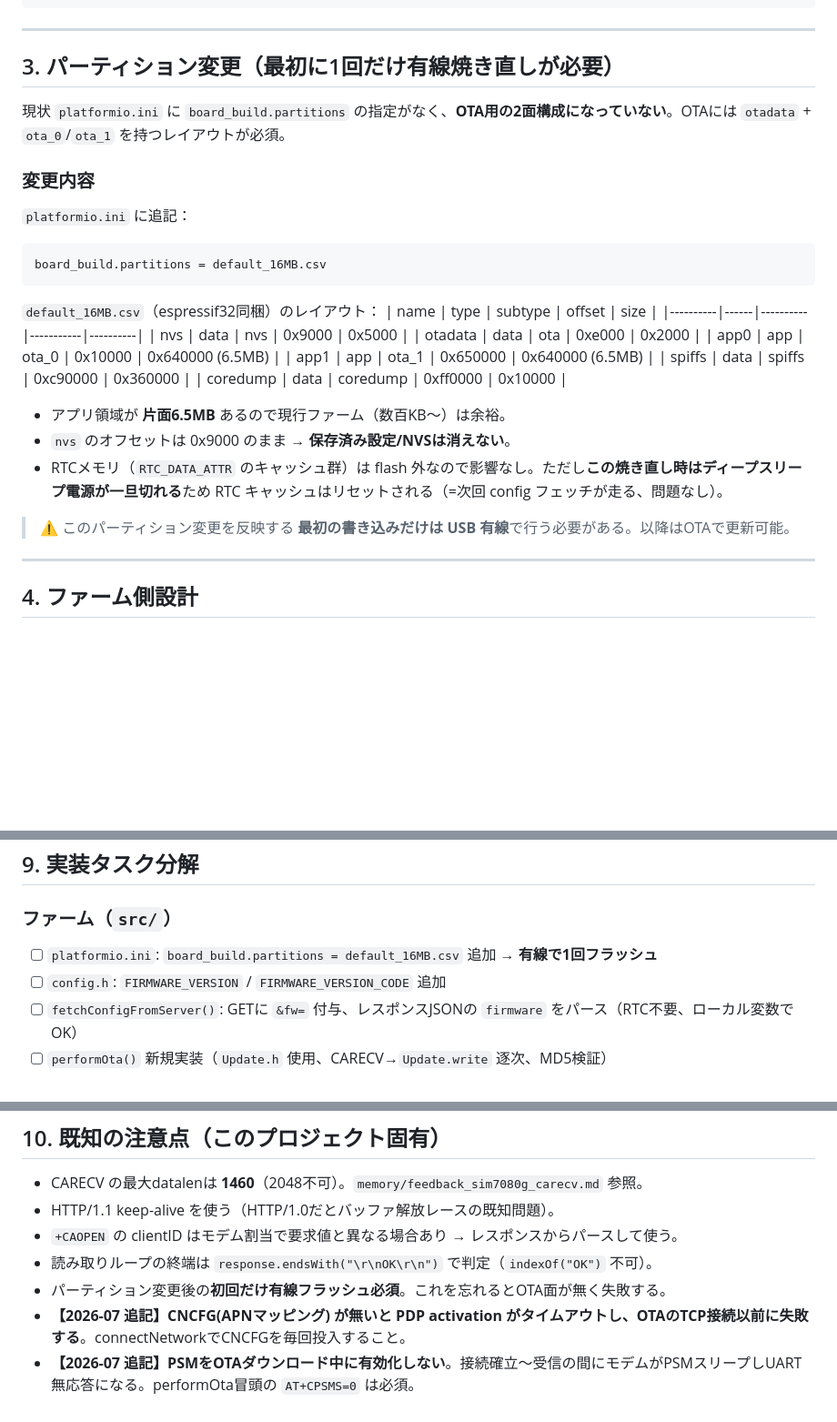
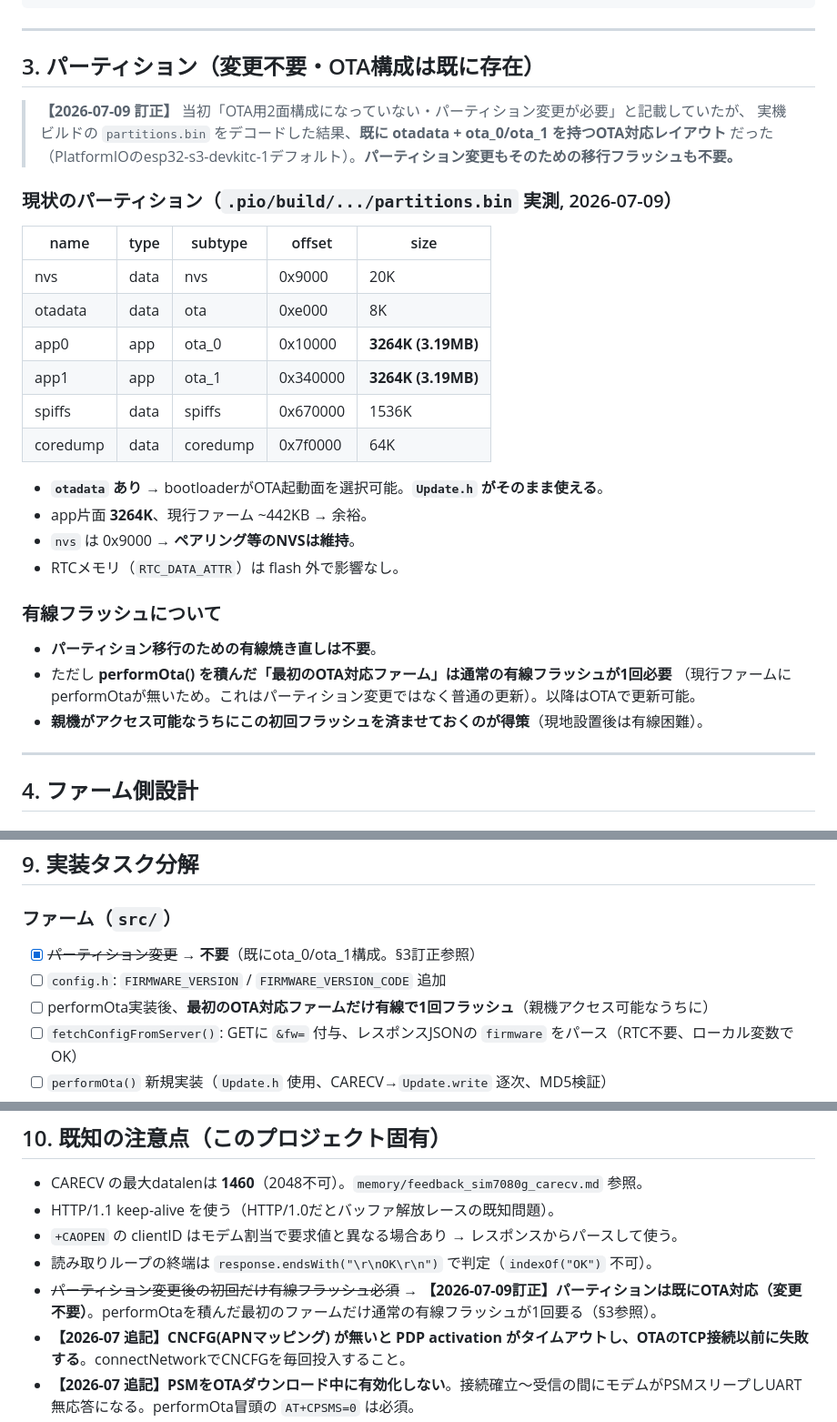
Before and after one commit to yosukeAoki-test/foxsense, a Markdown page: docs/ota-design.md, 3 parts joined by grey strips. Shown at 91% size. Drawn GitHub-style; blank space fills up the shorter version.

Commit message:
docs(ota): パーティションは既にOTA対応と判明→§3を訂正
実機ビルドのpartitions.binをデコードした結果、親機は既にotadata+ota_0/ota_1
(各3264K)を持つOTA対応レイアウトだった(PlatformIOのesp32-s3-devkitc-1デフォルト)。
当初「パーティション変更＋移行フラッシュ必須」としていたが不要。§3/§9/§10を訂正。
performOtaを積んだ最初のファームだけ通常の有線フラッシュが1回必要(移行ではない)。

Co-Authored-By: Claude Opus 4.8 (1M context) <noreply@anthropic.com>

````diff
--- a/docs/ota-design.md
+++ b/docs/ota-design.md
@@ -67,31 +67,32 @@ WiFiは非搭載のため、**SIM7080G（SORACOM Cat-M1/NB-IoT）経由でサー
 
 ---
 
-## 3. パーティション変更（最初に1回だけ有線焼き直しが必要）
+## 3. パーティション（**変更不要**・OTA構成は既に存在）
 
-現状 `platformio.ini` に `board_build.partitions` の指定がなく、**OTA用の2面構成になっていない**。OTAには `otadata` + `ota_0`/`ota_1` を持つレイアウトが必須。
+> **【2026-07-09 訂正】** 当初「OTA用2面構成になっていない・パーティション変更が必要」と記載していたが、
+> 実機ビルドの `partitions.bin` をデコードした結果、**既に otadata + ota_0/ota_1 を持つOTA対応レイアウト**
+> だった（PlatformIOのesp32-s3-devkitc-1デフォルト）。**パーティション変更もそのための移行フラッシュも不要。**
 
-### 変更内容
-`platformio.ini` に追記：
-```ini
-board_build.partitions = default_16MB.csv
-```
+### 現状のパーティション（`.pio/build/.../partitions.bin` 実測, 2026-07-09）
+| name     | type | subtype  | offset    | size          |
+|----------|------|----------|-----------|---------------|
+| nvs      | data | nvs      | 0x9000    | 20K           |
+| otadata  | data | ota      | 0xe000    | 8K            |
+| app0     | app  | ota_0    | 0x10000   | **3264K (3.19MB)** |
+| app1     | app  | ota_1    | 0x340000  | **3264K (3.19MB)** |
+| spiffs   | data | spiffs   | 0x670000  | 1536K         |
+| coredump | data | coredump | 0x7f0000  | 64K           |
 
-`default_16MB.csv`（espressif32同梱）のレイアウト：
-| name     | type | subtype  | offset    | size     |
-|----------|------|----------|-----------|----------|
-| nvs      | data | nvs      | 0x9000    | 0x5000   |
-| otadata  | data | ota      | 0xe000    | 0x2000   |
-| app0     | app  | ota_0    | 0x10000   | 0x640000 (6.5MB) |
-| app1     | app  | ota_1    | 0x650000  | 0x640000 (6.5MB) |
-| spiffs   | data | spiffs   | 0xc90000  | 0x360000 |
-| coredump | data | coredump | 0xff0000  | 0x10000  |
+- **`otadata` あり** → bootloaderがOTA起動面を選択可能。**`Update.h` がそのまま使える**。
+- app片面 **3264K**、現行ファーム ~442KB → 余裕。
+- `nvs` は 0x9000 → **ペアリング等のNVSは維持**。
+- RTCメモリ（`RTC_DATA_ATTR`）は flash 外で影響なし。
 
-- アプリ領域が **片面6.5MB** あるので現行ファーム（数百KB〜）は余裕。
-- `nvs` のオフセットは 0x9000 のまま → **保存済み設定/NVSは消えない**。
-- RTCメモリ（`RTC_DATA_ATTR` のキャッシュ群）は flash 外なので影響なし。ただし**この焼き直し時はディープスリープ電源が一旦切れる**ため RTC キャッシュはリセットされる（=次回 config フェッチが走る、問題なし）。
-
-> ⚠️ このパーティション変更を反映する **最初の書き込みだけは USB 有線**で行う必要がある。以降はOTAで更新可能。
+### 有線フラッシュについて
+- **パーティション移行のための有線焼き直しは不要**。
+- ただし **performOta() を積んだ「最初のOTA対応ファーム」は通常の有線フラッシュが1回必要**
+  （現行ファームにperformOtaが無いため。これはパーティション変更ではなく普通の更新）。以降はOTAで更新可能。
+- **親機がアクセス可能なうちにこの初回フラッシュを済ませておくのが得策**（現地設置後は有線困難）。
 
 ---
 
@@ -340,8 +341,9 @@ body: { fromCode, toCode, status: "SUCCESS"|"FAILED", error? }
 ## 9. 実装タスク分解
 
 ### ファーム（`src/`）
-- [ ] `platformio.ini`: `board_build.partitions = default_16MB.csv` 追加 → **有線で1回フラッシュ**
+- [x] ~~パーティション変更~~ → **不要**（既にota_0/ota_1構成。§3訂正参照）
 - [ ] `config.h`: `FIRMWARE_VERSION` / `FIRMWARE_VERSION_CODE` 追加
+- [ ] performOta実装後、**最初のOTA対応ファームだけ有線で1回フラッシュ**（親機アクセス可能なうちに）
 - [ ] `fetchConfigFromServer()`: GETに `&fw=` 付与、レスポンスJSONの `firmware` をパース（RTC不要、ローカル変数でOK）
 - [ ] `performOta()` 新規実装（`Update.h` 使用、CARECV→`Update.write` 逐次、MD5検証）
 - [ ] メインループ：センサ送信・config取得後、`firmware`あり＆事前条件OKなら `performOta()` 呼び出し
@@ -369,7 +371,7 @@ body: { fromCode, toCode, status: "SUCCESS"|"FAILED", error? }
 - HTTP/1.1 keep-alive を使う（HTTP/1.0だとバッファ解放レースの既知問題）。
 - `+CAOPEN` の clientID はモデム割当で要求値と異なる場合あり → レスポンスからパースして使う。
 - 読み取りループの終端は `response.endsWith("\r\nOK\r\n")` で判定（`indexOf("OK")` 不可）。
-- パーティション変更後の**初回だけ有線フラッシュ必須**。これを忘れるとOTA面が無く失敗する。
+- ~~パーティション変更後の初回だけ有線フラッシュ必須~~ → **【2026-07-09訂正】パーティションは既にOTA対応（変更不要）**。performOtaを積んだ最初のファームだけ通常の有線フラッシュが1回要る（§3参照）。
 - **【2026-07 追記】CNCFG(APNマッピング) が無いと PDP activation がタイムアウトし、OTAのTCP接続以前に失敗する**。connectNetworkでCNCFGを毎回投入すること。
 - **【2026-07 追記】PSMをOTAダウンロード中に有効化しない**。接続確立〜受信の間にモデムがPSMスリープしUART無応答になる。performOta冒頭の `AT+CPSMS=0` は必須。
 - **【2026-07 追記】CAOPENは空応答(モデム無応答)で失敗することがある**（keep-alive残socket / スロット詰まり）。全スロットクローズ+バッファ排出+リトライで対応（§4.3）。
````
